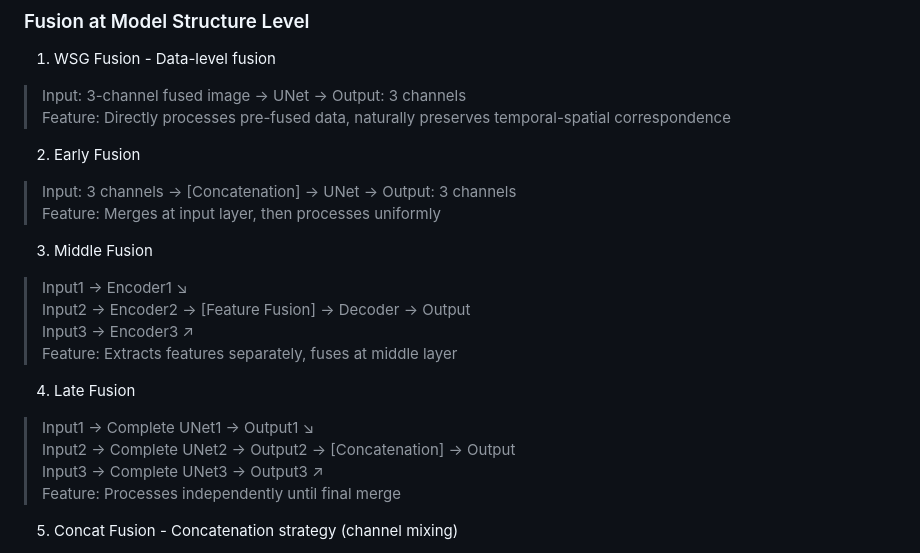
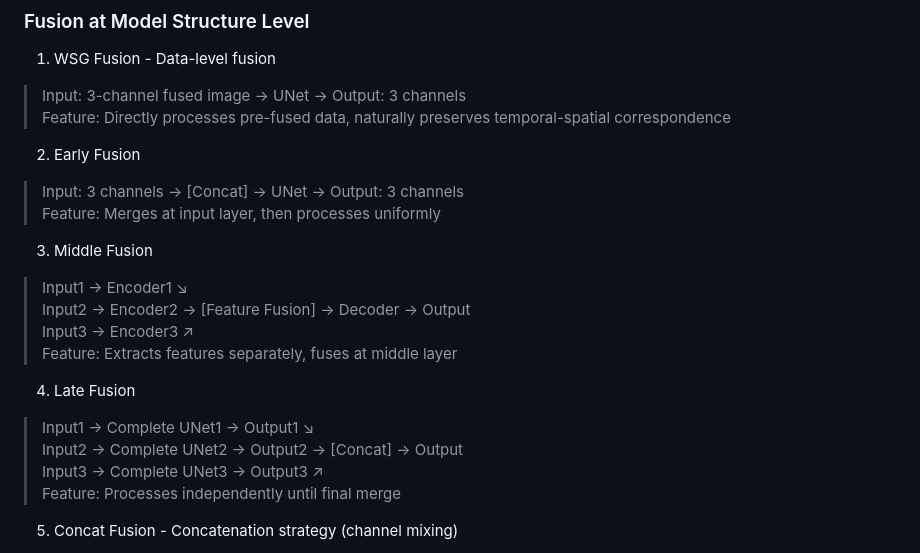
Before and after one commit to World-Snapshot/100-percent-multimodal-fusion, a Markdown page: README.md, the part around one of its changes. Drawn GitHub-style.

```diff
--- a/README.md
+++ b/README.md
@@ -31,7 +31,7 @@ The evaluation method stops training when FID < 0.01 and records various informa
 > Feature: Directly processes pre-fused data, naturally preserves temporal-spatial correspondence
 
 2. Early Fusion
-> Input: 3 channels → [Concatenation] → UNet → Output: 3 channels
+> Input: 3 channels → [Concat] → UNet → Output: 3 channels
 > Feature: Merges at input layer, then processes uniformly
 
 3. Middle Fusion
@@ -42,7 +42,7 @@ The evaluation method stops training when FID < 0.01 and records various informa
 
 4. Late Fusion
 > Input1 → Complete UNet1 → Output1 ↘
-> Input2 → Complete UNet2 → Output2 → [Concatenation] → Output
+> Input2 → Complete UNet2 → Output2 → [Concat] → Output
 > Input3 → Complete UNet3 → Output3 ↗
 > Feature: Processes independently until final merge
 
```
Also changed, not shown: other parts of README.md (+14 -0 lines), results/stage1.png (added), results/stage2.png (added).
